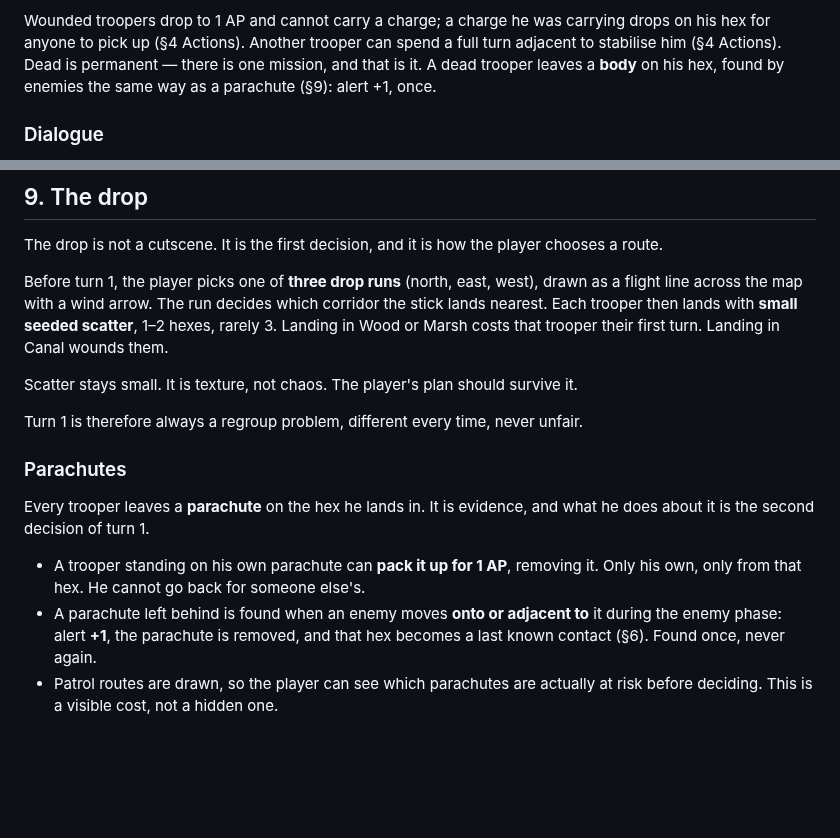
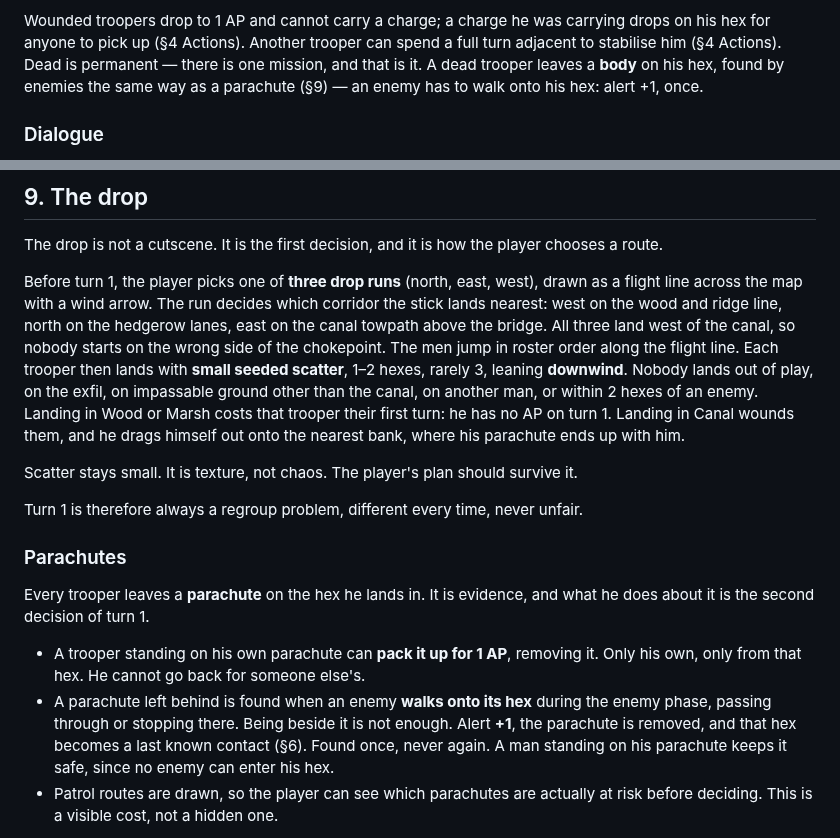
Before and after one commit to DavisPiero/burn-by-dawn, a Markdown page: SPEC.md, 2 parts joined by grey strips. Drawn GitHub-style; blank space fills up the shorter version.

Commit message:
record M6 drop decisions and update the spec's parachute finding rule
Co-Authored-By: Claude Opus 5 <noreply@anthropic.com>

```diff
--- a/SPEC.md
+++ b/SPEC.md
@@ -292,7 +292,7 @@ Wounded troopers drop to 1 AP and cannot carry a charge; a charge he was carryin
 on his hex for anyone to pick up (§4 Actions). Another trooper can spend a full turn
 adjacent to stabilise him (§4 Actions). Dead is permanent — there is one mission, and that
 is it. A dead trooper leaves a **body** on his hex, found by enemies the same way as a
-parachute (§9): alert +1, once.
+parachute (§9) — an enemy has to walk onto his hex: alert +1, once.
 
 ### Dialogue
 
@@ -450,8 +450,15 @@ The drop is not a cutscene. It is the first decision, and it is how the player c
 
 Before turn 1, the player picks one of **three drop runs** (north, east, west), drawn as a
 flight line across the map with a wind arrow. The run decides which corridor the stick
-lands nearest. Each trooper then lands with **small seeded scatter**, 1–2 hexes, rarely 3.
-Landing in Wood or Marsh costs that trooper their first turn. Landing in Canal wounds them.
+lands nearest: west on the wood and ridge line, north on the hedgerow lanes, east on the
+canal towpath above the bridge. All three land west of the canal, so nobody starts on the
+wrong side of the chokepoint. The men jump in roster order along the flight line. Each
+trooper then lands with **small seeded scatter**, 1–2 hexes, rarely 3, leaning **downwind**.
+Nobody lands out of play, on the exfil, on impassable ground other than the canal, on
+another man, or within 2 hexes of an enemy.
+Landing in Wood or Marsh costs that trooper their first turn: he has no AP on turn 1.
+Landing in Canal wounds them, and he drags himself out onto the nearest bank, where his
+parachute ends up with him.
 
 Scatter stays small. It is texture, not chaos. The player's plan should survive it.
 
@@ -464,9 +471,10 @@ does about it is the second decision of turn 1.
 
 - A trooper standing on his own parachute can **pack it up for 1 AP**, removing it. Only
   his own, only from that hex. He cannot go back for someone else's.
-- A parachute left behind is found when an enemy moves **onto or adjacent to** it during
-  the enemy phase: alert **+1**, the parachute is removed, and that hex becomes a last
-  known contact (§6). Found once, never again.
+- A parachute left behind is found when an enemy **walks onto its hex** during the enemy
+  phase, passing through or stopping there. Being beside it is not enough. Alert **+1**,
+  the parachute is removed, and that hex becomes a last known contact (§6). Found once,
+  never again. A man standing on his parachute keeps it safe, since no enemy can enter his hex.
 - Patrol routes are drawn, so the player can see which parachutes are actually at risk
   before deciding. This is a visible cost, not a hidden one.
 
```
Also changed, not shown: DECISIONS.md (+18 -0 lines).
